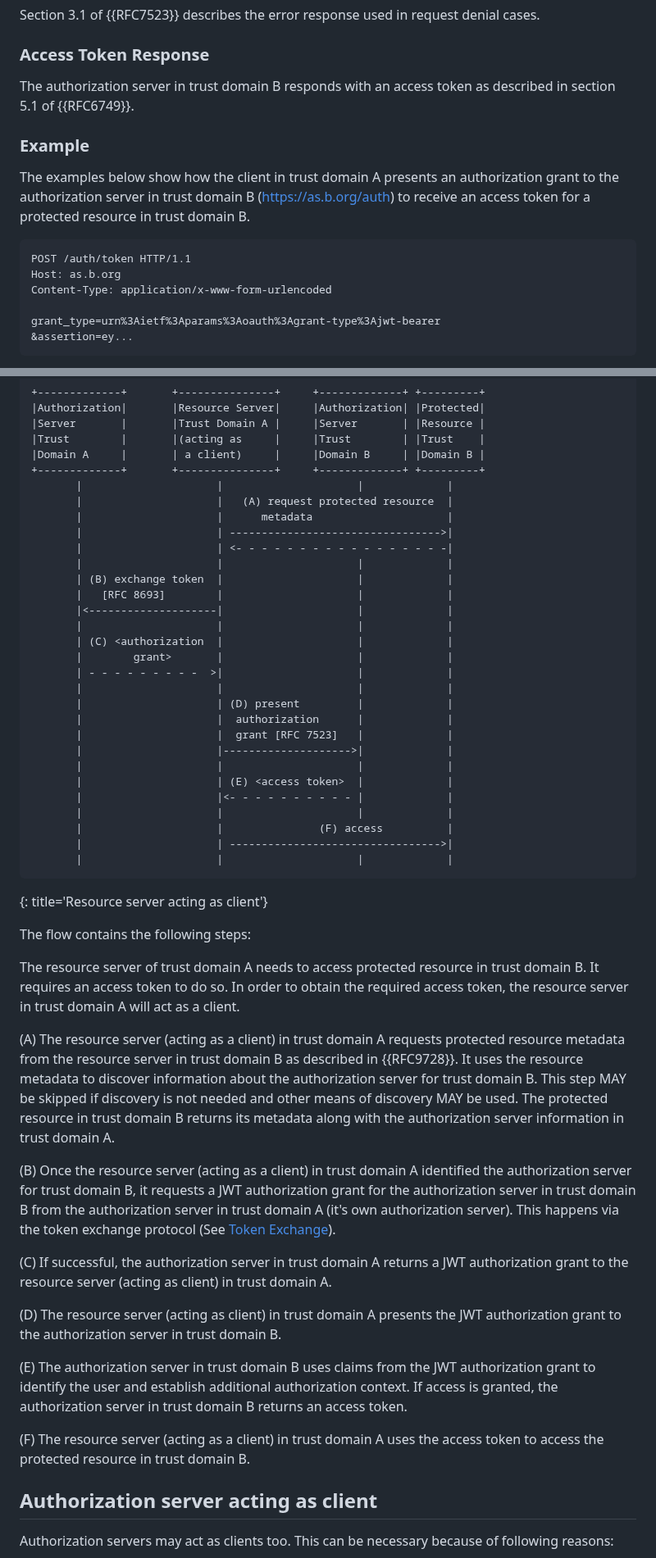
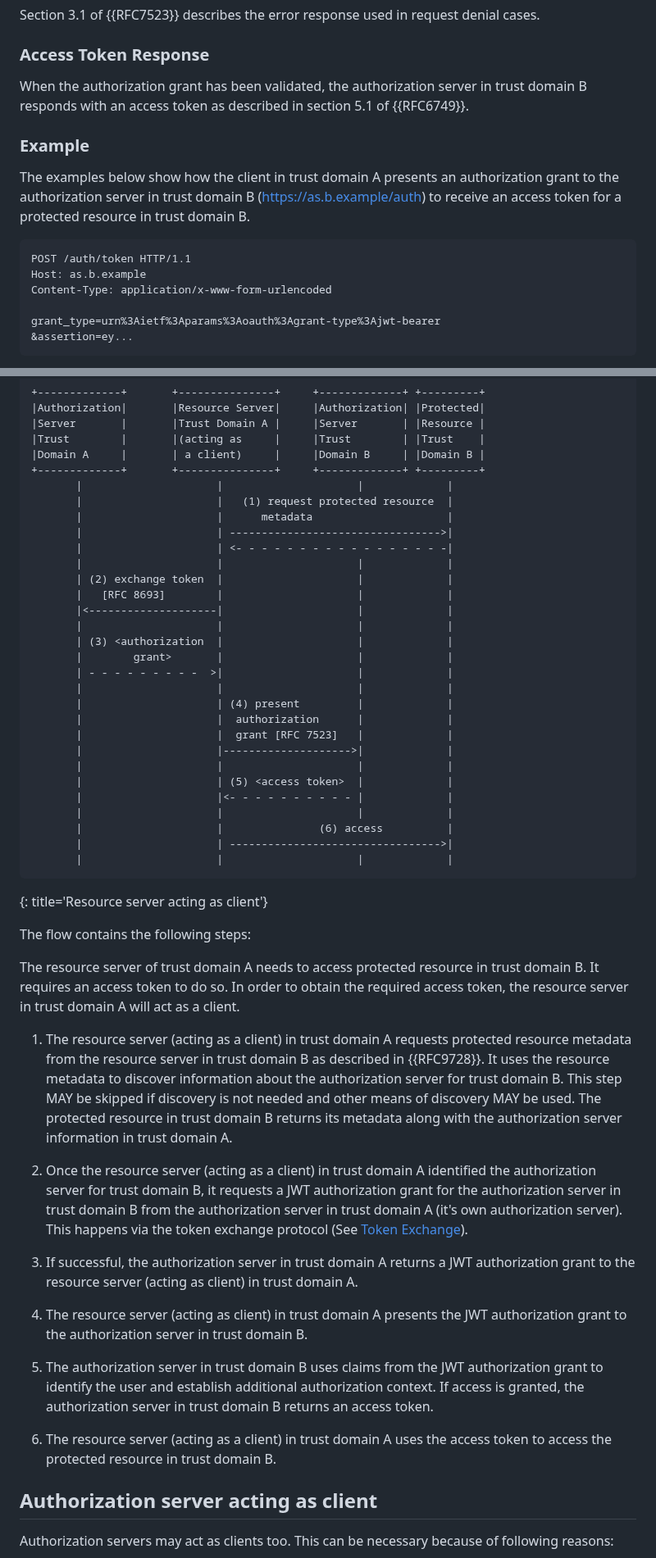
Before and after one commit to oauth-wg/oauth-identity-chaining, a Markdown page: draft-ietf-oauth-identity-chaining.md, 2 parts joined by grey strips. Shown at 82% size. GitHub-like rendering.

```diff
--- a/draft-ietf-oauth-identity-chaining.md
+++ b/draft-ietf-oauth-identity-chaining.md
@@ -234,15 +235,15 @@ Section 3.1 of {{RFC7523}} describes the error response used in request denial c
 
 ### Access Token Response
 
-The authorization server in trust domain B responds with an access token as described in section 5.1 of {{RFC6749}}.
+When the authorization grant has been validated, the authorization server in trust domain B responds with an access token as described in section 5.1 of {{RFC6749}}.
 
 ### Example
 
-The examples below show how the client in trust domain A presents an authorization grant to the authorization server in trust domain B (https://as.b.org/auth) to receive an access token for a protected resource in trust domain B.
+The examples below show how the client in trust domain A presents an authorization grant to the authorization server in trust domain B (https://as.b.example/auth) to receive an access token for a protected resource in trust domain B.
 
 ~~~
 POST /auth/token HTTP/1.1
-Host: as.b.org
+Host: as.b.example
 Content-Type: application/x-www-form-urlencoded
 
 grant_type=urn%3Aietf%3Aparams%3Aoauth%3Agrant-type%3Ajwt-bearer
@@ -407,28 +407,28 @@ The flow would look like this:
 |Domain A     |       | a client)     |     |Domain B     | |Domain B |
 +-------------+       +---------------+     +-------------+ +---------+
        |                     |                     |             |
-       |                     |   (A) request protected resource  |
+       |                     |   (1) request protected resource  |
        |                     |      metadata                     |
        |                     | --------------------------------->|
        |                     | <- - - - - - - - - - - - - - - - -|
        |                     |                     |             |
-       | (B) exchange token  |                     |             |
+       | (2) exchange token  |                     |             |
        |   [RFC 8693]        |                     |             |
        |<--------------------|                     |             |
        |                     |                     |             |
-       | (C) <authorization  |                     |             |
+       | (3) <authorization  |                     |             |
        |        grant>       |                     |             |
        | - - - - - - - - -  >|                     |             |
        |                     |                     |             |
-       |                     | (D) present         |             |
+       |                     | (4) present         |             |
        |                     |  authorization      |             |
        |                     |  grant [RFC 7523]   |             |
        |                     |-------------------->|             |
        |                     |                     |             |
-       |                     | (E) <access token>  |             |
+       |                     | (5) <access token>  |             |
        |                     |<- - - - - - - - - - |             |
        |                     |                     |             |
-       |                     |               (F) access          |
+       |                     |               (6) access          |
        |                     | --------------------------------->|
        |                     |                     |             |
 ~~~
@@ -438,17 +438,17 @@ The flow contains the following steps:
 
 The resource server of trust domain A needs to access protected resource in trust domain B. It requires an access token to do so. In order to obtain the required access token, the resource server in trust domain A will act as a client.
 
-(A) The resource server (acting as a client) in trust domain A requests protected resource metadata from the resource server in trust domain B as described in {{RFC9728}}. It uses the resource metadata to discover information about the authorization server for trust domain B. This step MAY be skipped if discovery is not needed and other means of discovery MAY be used. The protected resource in trust domain B returns its metadata along with the authorization server information in trust domain A.
+1. The resource server (acting as a client) in trust domain A requests protected resource metadata from the resource server in trust domain B as described in {{RFC9728}}. It uses the resource metadata to discover information about the authorization server for trust domain B. This step MAY be skipped if discovery is not needed and other means of discovery MAY be used. The protected resource in trust domain B returns its metadata along with the authorization server information in trust domain A.
 
-(B) Once the resource server (acting as a client) in trust domain A identified the authorization server for trust domain B, it requests a JWT authorization grant for the authorization server in trust domain B from the authorization server in trust domain A (it's own authorization server). This happens via the token exchange protocol (See [Token Exchange](#token-exchange)).
+1. Once the resource server (acting as a client) in trust domain A identified the authorization server for trust domain B, it requests a JWT authorization grant for the authorization server in trust domain B from the authorization server in trust domain A (it's own authorization server). This happens via the token exchange protocol (See [Token Exchange](#token-exchange)).
 
-(C) If successful, the authorization server in trust domain A returns a JWT authorization grant to the resource server (acting as client) in trust domain A.
+1. If successful, the authorization server in trust domain A returns a JWT authorization grant to the resource server (acting as client) in trust domain A.
 
-(D) The resource server (acting as client) in trust domain A presents the JWT authorization grant to the authorization server in trust domain B.
+1. The resource server (acting as client) in trust domain A presents the JWT authorization grant to the authorization server in trust domain B.
 
-(E) The authorization server in trust domain B uses claims from the JWT authorization grant to identify the user and establish additional authorization context. If access is granted, the authorization server in trust domain B returns an access token.
+1. The authorization server in trust domain B uses claims from the JWT authorization grant to identify the user and establish additional authorization context. If access is granted, the authorization server in trust domain B returns an access token.
 
-(F) The resource server (acting as a client) in trust domain A uses the access token to access the protected resource in trust domain B.
+1. The resource server (acting as a client) in trust domain A uses the access token to access the protected resource in trust domain B.
 
 ## Authorization server acting as client
 
```
Also changed, not shown: other parts of draft-ietf-oauth-identity-chaining.md (+50 -46 lines).
